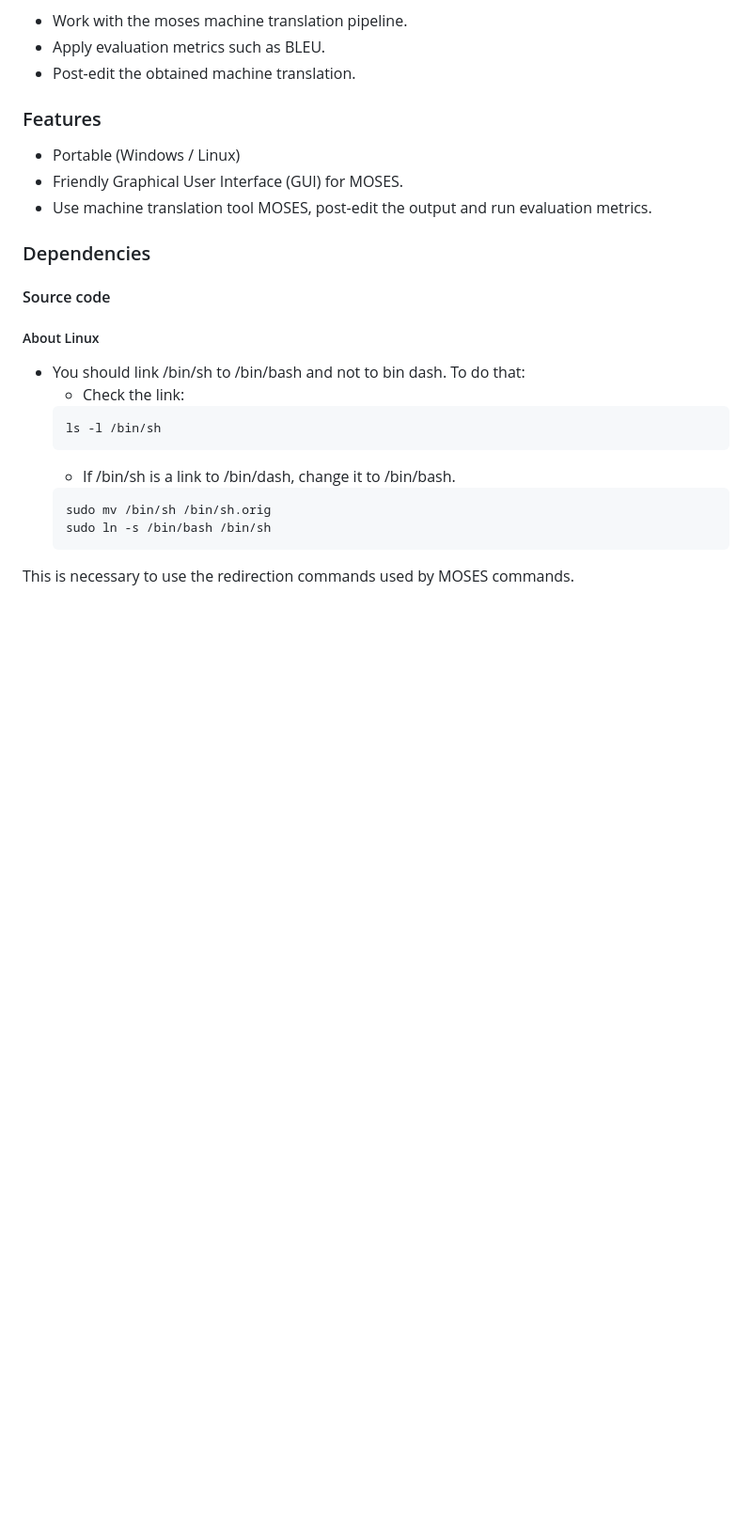
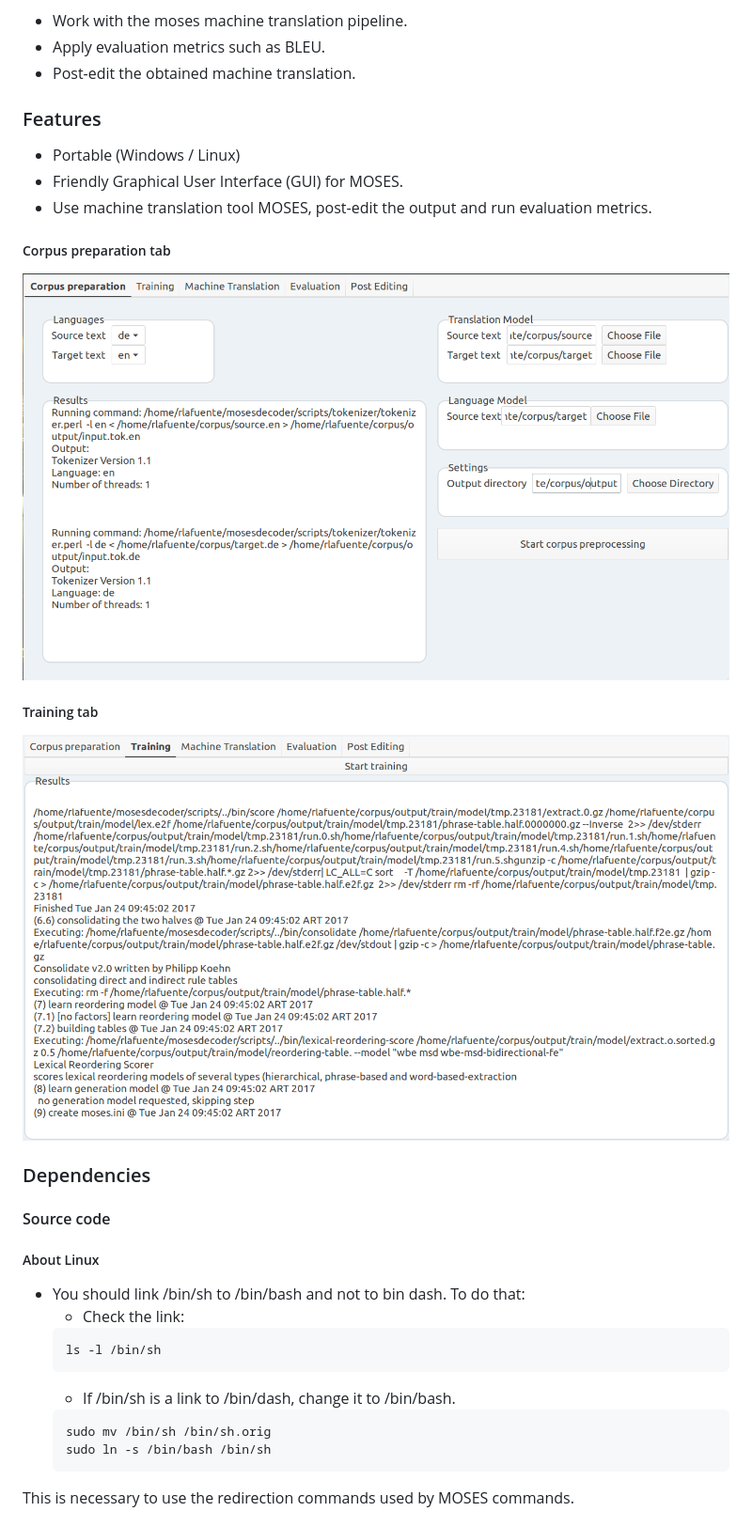
Before and after one commit to roxana-lafuente/MTTT, a Markdown page: README.md, the part around the change. Shown: that part at 94% size. GitHub-like rendering; pictures changed too: images/v1_corpus_preparation.png (added), images/v1_training_tab.png (added); blank space fills up the shorter version.

Commit message:
Adding images to README

```diff
--- a/README.md
+++ b/README.md
@@ -12,9 +12,16 @@ TTT is an under development post-editing suite which aims to improve the transla
 
 
 ### Features
+
 - Portable (Windows / Linux)
 - Friendly Graphical User Interface (GUI) for MOSES.
 - Use machine translation tool MOSES, post-edit the output and run evaluation metrics.
+
+##### Corpus preparation tab
+![Screenshot1](./images/v1_corpus_preparation.png)
+
+##### Training tab
+![Screenshot2](./images/v1_training_tab.png)
 
 
 
```
